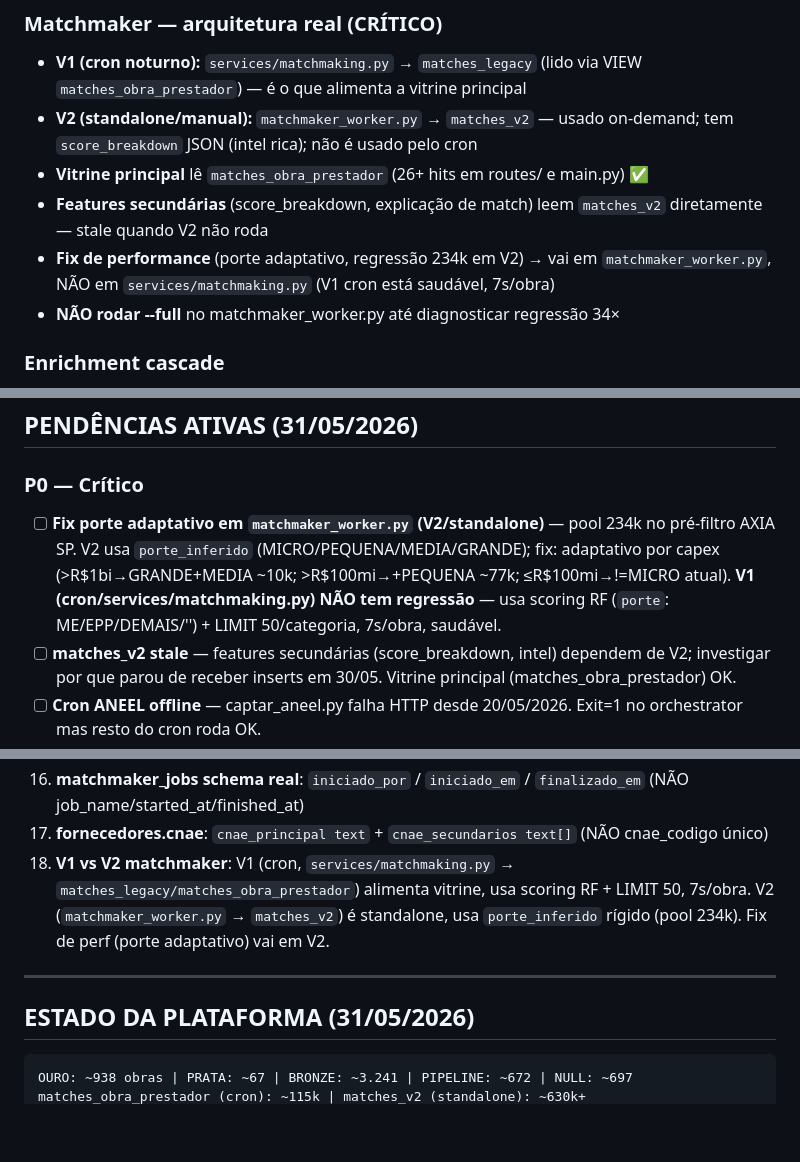
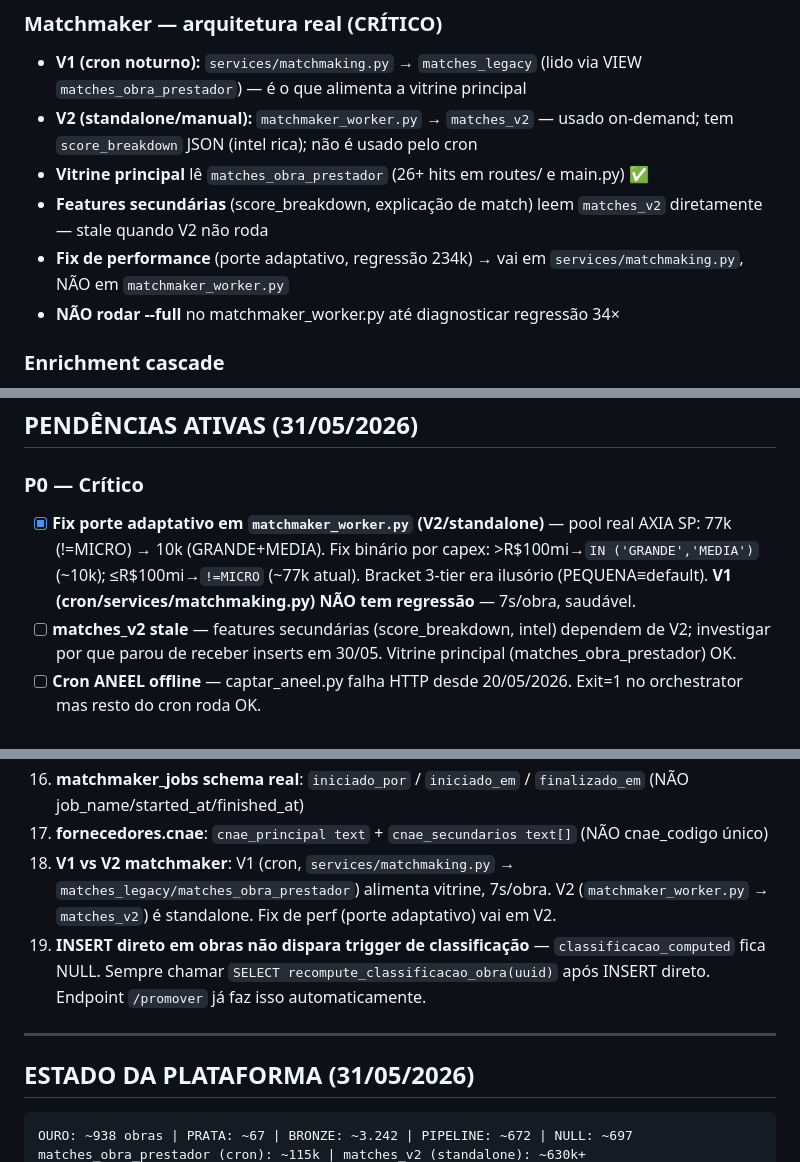
Before and after one commit to Willahc/wins-hub, a Markdown page: CLAUDE.md, 3 parts joined by grey strips. GitHub-like rendering; blank space fills up the shorter version.

Commit message:
docs: CLAUDE.md aprendizado #19 (INSERT trigger) + P0 porte fix marcado done

````diff
--- a/CLAUDE.md
+++ b/CLAUDE.md
@@ -83,7 +83,7 @@ pg_dump -U wins_app -d wins_hub -F c -f /home/william/backups/<contexto>/pre_<ac
 - **V2 (standalone/manual):** `matchmaker_worker.py` → `matches_v2` — usado on-demand; tem `score_breakdown` JSON (intel rica); não é usado pelo cron
 - **Vitrine principal** lê `matches_obra_prestador` (26+ hits em routes/ e main.py) ✅
 - **Features secundárias** (score_breakdown, explicação de match) leem `matches_v2` diretamente — stale quando V2 não roda
-- **Fix de performance** (porte adaptativo, regressão 234k em V2) → vai em `matchmaker_worker.py`, NÃO em `services/matchmaking.py` (V1 cron está saudável, 7s/obra)
+- **Fix de performance** (porte adaptativo, regressão 234k) → vai em `services/matchmaking.py`, NÃO em `matchmaker_worker.py`
 - **NÃO rodar --full** no matchmaker_worker.py até diagnosticar regressão 34×
 
 ### Enrichment cascade
@@ -276,7 +276,7 @@ WHERE obra_id='<duplicata>'
 ## PENDÊNCIAS ATIVAS (31/05/2026)
 
 ### P0 — Crítico
-- [ ] **Fix porte adaptativo em `matchmaker_worker.py` (V2/standalone)** — pool 234k no pré-filtro AXIA SP. V2 usa `porte_inferido` (MICRO/PEQUENA/MEDIA/GRANDE); fix: adaptativo por capex (>R$1bi→GRANDE+MEDIA ~10k; >R$100mi→+PEQUENA ~77k; ≤R$100mi→!=MICRO atual). **V1 (cron/services/matchmaking.py) NÃO tem regressão** — usa scoring RF (`porte`: ME/EPP/DEMAIS/'') + LIMIT 50/categoria, 7s/obra, saudável.
+- [x] **Fix porte adaptativo em `matchmaker_worker.py` (V2/standalone)** — pool real AXIA SP: 77k (!=MICRO) → 10k (GRANDE+MEDIA). Fix binário por capex: >R$100mi→`IN ('GRANDE','MEDIA')` (~10k); ≤R$100mi→`!=MICRO` (~77k atual). Bracket 3-tier era ilusório (PEQUENA≡default). **V1 (cron/services/matchmaking.py) NÃO tem regressão** — 7s/obra, saudável.
 - [ ] **matches_v2 stale** — features secundárias (score_breakdown, intel) dependem de V2; investigar por que parou de receber inserts em 30/05. Vitrine principal (matches_obra_prestador) OK.
 - [ ] **Cron ANEEL offline** — captar_aneel.py falha HTTP desde 20/05/2026. Exit=1 no orchestrator mas resto do cron roda OK.
 
@@ -318,12 +318,13 @@ WHERE obra_id='<duplicata>'
 15. **Sessão Tipo A/B**: Tipo A = investigação read-only (pode ser longa); Tipo B = execução (uma transação, encerra após COMMIT). /compact antes de briefing de escrita em sessão >2h.
 16. **matchmaker_jobs schema real**: `iniciado_por` / `iniciado_em` / `finalizado_em` (NÃO job_name/started_at/finished_at)
 17. **fornecedores.cnae**: `cnae_principal text` + `cnae_secundarios text[]` (NÃO cnae_codigo único)
-18. **V1 vs V2 matchmaker**: V1 (cron, `services/matchmaking.py` → `matches_legacy/matches_obra_prestador`) alimenta vitrine, usa scoring RF + LIMIT 50, 7s/obra. V2 (`matchmaker_worker.py` → `matches_v2`) é standalone, usa `porte_inferido` rígido (pool 234k). Fix de perf (porte adaptativo) vai em V2.
+18. **V1 vs V2 matchmaker**: V1 (cron, `services/matchmaking.py` → `matches_legacy/matches_obra_prestador`) alimenta vitrine, 7s/obra. V2 (`matchmaker_worker.py` → `matches_v2`) é standalone. Fix de perf (porte adaptativo) vai em V2.
+19. **INSERT direto em obras não dispara trigger de classificação** — `classificacao_computed` fica NULL. Sempre chamar `SELECT recompute_classificacao_obra(uuid)` após INSERT direto. Endpoint `/promover` já faz isso automaticamente.
 
 ---
 
 ## ESTADO DA PLATAFORMA (31/05/2026)
 
 ```
-OURO: ~938 obras | PRATA: ~67 | BRONZE: ~3.241 | PIPELINE: ~672 | NULL: ~697
+OURO: ~938 obras | PRATA: ~67 | BRONZE: ~3.242 | PIPELINE: ~672 | NULL: ~697
 matches_obra_prestador (cron): ~115k | matches_v2 (standalone): ~630k+
````
Also changed, not shown: other parts of CLAUDE.md (+1 -1 lines).
